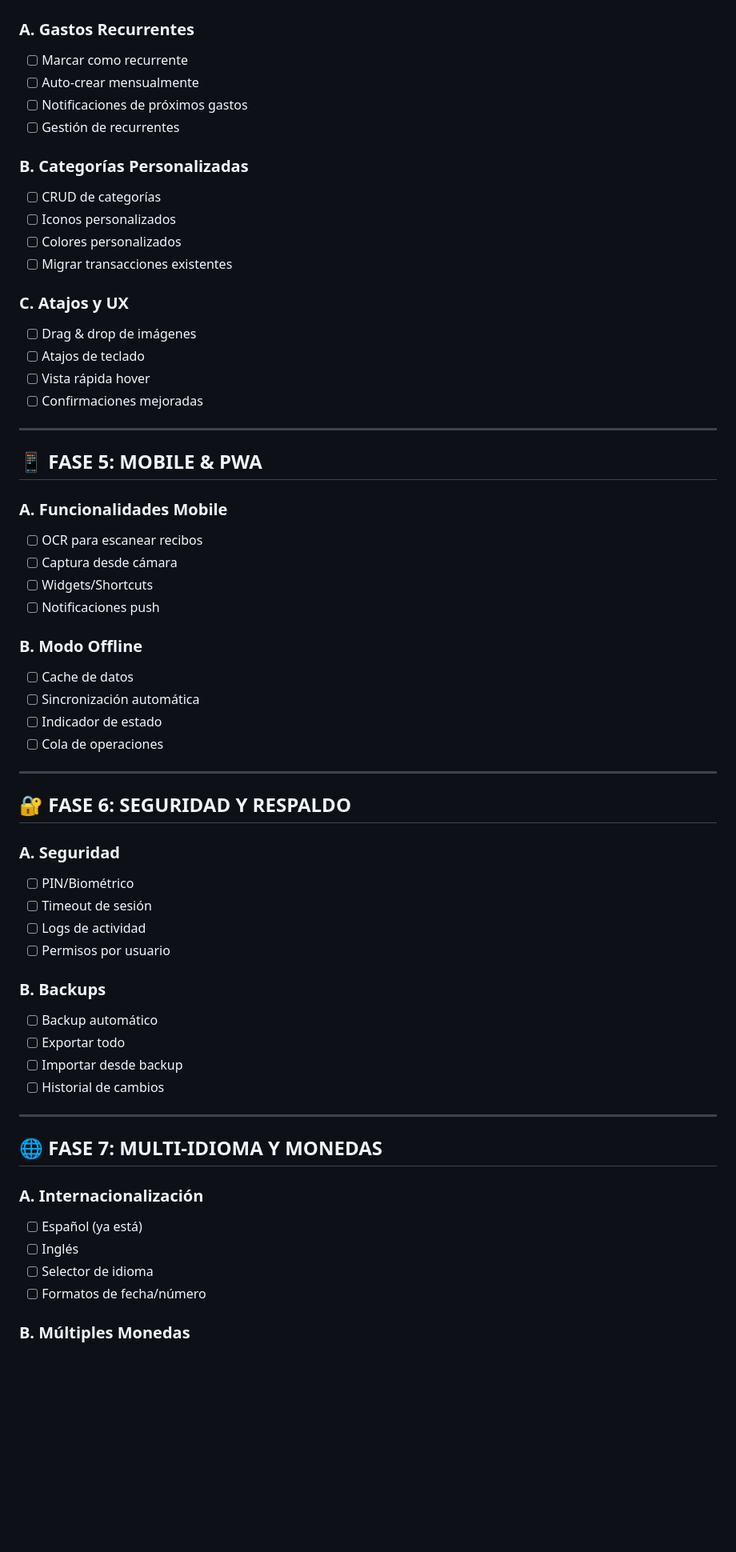
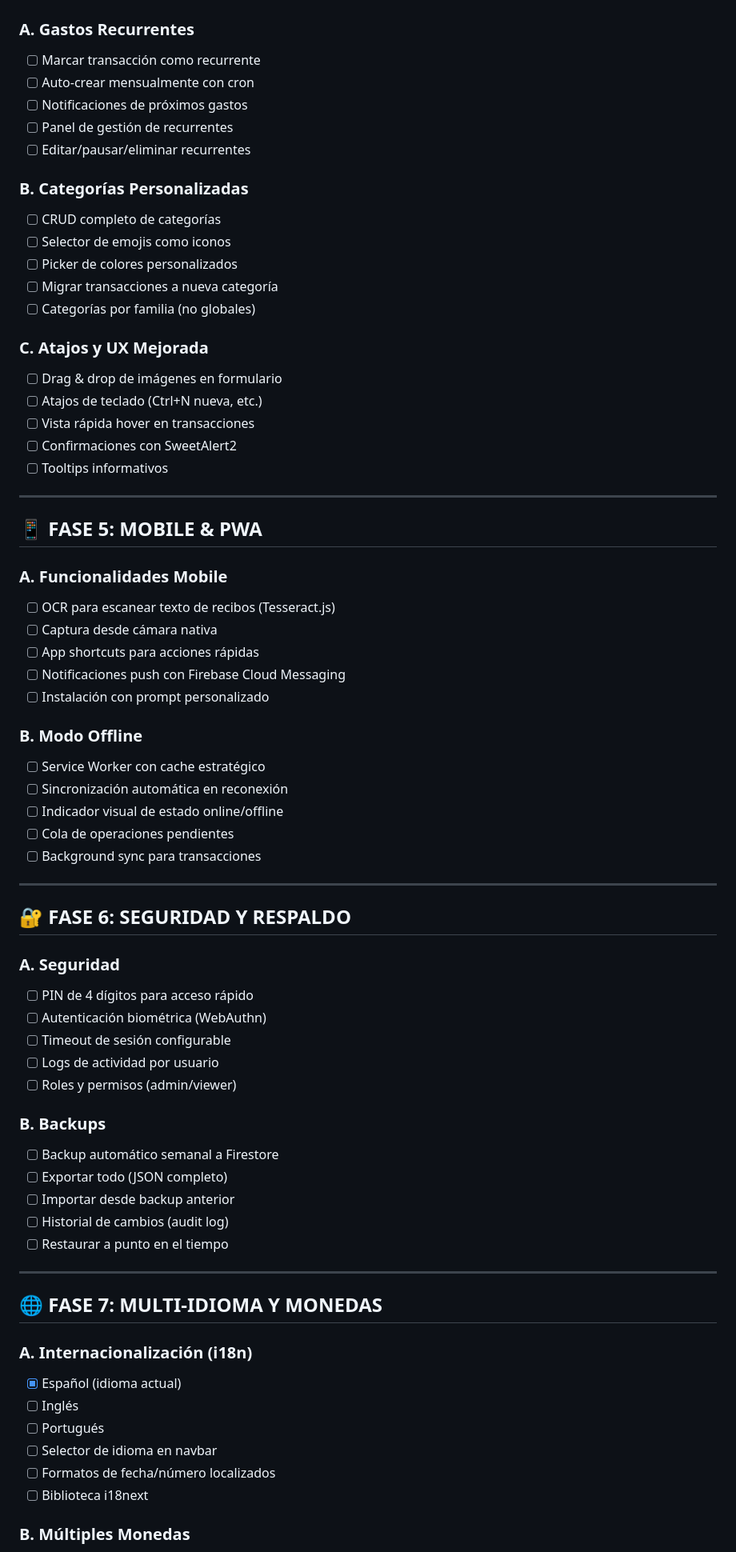
Before and after one commit to PancitoDulce16/Family-Budget-APP, a Markdown page: ROADMAP.md, the part around one of its changes. Shown at 80% size. GitHub-like rendering; blank space fills up the shorter version.

```diff
--- a/ROADMAP.md
+++ b/ROADMAP.md
@@ -60,62 +66,71 @@
 
 ### A. Gastos Recurrentes
-- [ ] Marcar como recurrente
-- [ ] Auto-crear mensualmente
+- [ ] Marcar transacción como recurrente
+- [ ] Auto-crear mensualmente con cron
 - [ ] Notificaciones de próximos gastos
-- [ ] Gestión de recurrentes
+- [ ] Panel de gestión de recurrentes
+- [ ] Editar/pausar/eliminar recurrentes
 
 ### B. Categorías Personalizadas
-- [ ] CRUD de categorías
-- [ ] Iconos personalizados
-- [ ] Colores personalizados
-- [ ] Migrar transacciones existentes
+- [ ] CRUD completo de categorías
+- [ ] Selector de emojis como iconos
+- [ ] Picker de colores personalizados
+- [ ] Migrar transacciones a nueva categoría
+- [ ] Categorías por familia (no globales)
 
-### C. Atajos y UX
-- [ ] Drag & drop de imágenes
-- [ ] Atajos de teclado
-- [ ] Vista rápida hover
-- [ ] Confirmaciones mejoradas
+### C. Atajos y UX Mejorada
+- [ ] Drag & drop de imágenes en formulario
+- [ ] Atajos de teclado (Ctrl+N nueva, etc.)
+- [ ] Vista rápida hover en transacciones
+- [ ] Confirmaciones con SweetAlert2
+- [ ] Tooltips informativos
 
 ---
 
 ## 📱 FASE 5: MOBILE & PWA
 
 ### A. Funcionalidades Mobile
-- [ ] OCR para escanear recibos
-- [ ] Captura desde cámara
-- [ ] Widgets/Shortcuts
-- [ ] Notificaciones push
+- [ ] OCR para escanear texto de recibos (Tesseract.js)
+- [ ] Captura desde cámara nativa
+- [ ] App shortcuts para acciones rápidas
+- [ ] Notificaciones push con Firebase Cloud Messaging
+- [ ] Instalación con prompt personalizado
 
 ### B. Modo Offline
-- [ ] Cache de datos
-- [ ] Sincronización automática
-- [ ] Indicador de estado
-- [ ] Cola de operaciones
+- [ ] Service Worker con cache estratégico
+- [ ] Sincronización automática en reconexión
+- [ ] Indicador visual de estado online/offline
+- [ ] Cola de operaciones pendientes
+- [ ] Background sync para transacciones
 
 ---
 
 ## 🔐 FASE 6: SEGURIDAD Y RESPALDO
 
 ### A. Seguridad
-- [ ] PIN/Biométrico
-- [ ] Timeout de sesión
-- [ ] Logs de actividad
-- [ ] Permisos por usuario
+- [ ] PIN de 4 dígitos para acceso rápido
+- [ ] Autenticación biométrica (WebAuthn)
+- [ ] Timeout de sesión configurable
+- [ ] Logs de actividad por usuario
+- [ ] Roles y permisos (admin/viewer)
 
 ### B. Backups
-- [ ] Backup automático
-- [ ] Exportar todo
-- [ ] Importar desde backup
-- [ ] Historial de cambios
+- [ ] Backup automático semanal a Firestore
+- [ ] Exportar todo (JSON completo)
+- [ ] Importar desde backup anterior
+- [ ] Historial de cambios (audit log)
+- [ ] Restaurar a punto en el tiempo
 
 ---
 
 ## 🌐 FASE 7: MULTI-IDIOMA Y MONEDAS
 
-### A. Internacionalización
-- [ ] Español (ya está)
+### A. Internacionalización (i18n)
+- [x] Español (idioma actual)
 - [ ] Inglés
-- [ ] Selector de idioma
-- [ ] Formatos de fecha/número
+- [ ] Portugués
+- [ ] Selector de idioma en navbar
+- [ ] Formatos de fecha/número localizados
+- [ ] Biblioteca i18next
 
 ### B. Múltiples Monedas
```
Also changed, not shown: other parts of ROADMAP.md (+179 -92 lines).
